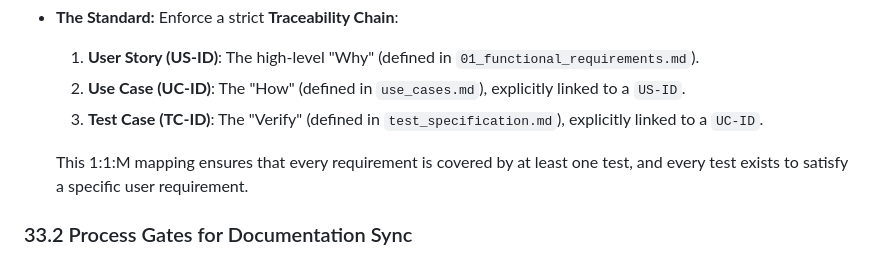
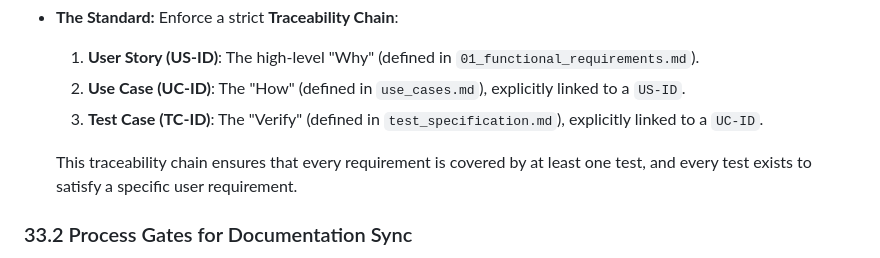
Before and after one commit to sjuresa/povzetkar, a Markdown page: docs/process/lessons-learned.md, the part around the change. GitHub-like rendering.

```diff
--- a/docs/process/lessons-learned.md
+++ b/docs/process/lessons-learned.md
@@ -742,7 +742,7 @@ In rapid agile development, User Stories often become disconnected from the actu
   2. **Use Case (UC-ID)**: The "How" (defined in `use_cases.md`), explicitly linked to a `US-ID`.
   3. **Test Case (TC-ID)**: The "Verify" (defined in `test_specification.md`), explicitly linked to a `UC-ID`.
 
-  This 1:1:M mapping ensures that every requirement is covered by at least one test, and every test exists to satisfy a specific user requirement.
+  This traceability chain ensures that every requirement is covered by at least one test, and every test exists to satisfy a specific user requirement.
 
 ### 33.2 Process Gates for Documentation Sync
 - **The Standard:** Documentation parity must be an **Explicit Phase 2 Gate** in the development checklist. Do not wait until the end of the release to "clean up" docs. Every task must include a "Master Specification Sync" step where new scenarios are added and old ones updated BEFORE the task is marked as complete.
```
Also changed, not shown: docs/versions/v0.15.0-tasks.md (+5 -5 lines).
